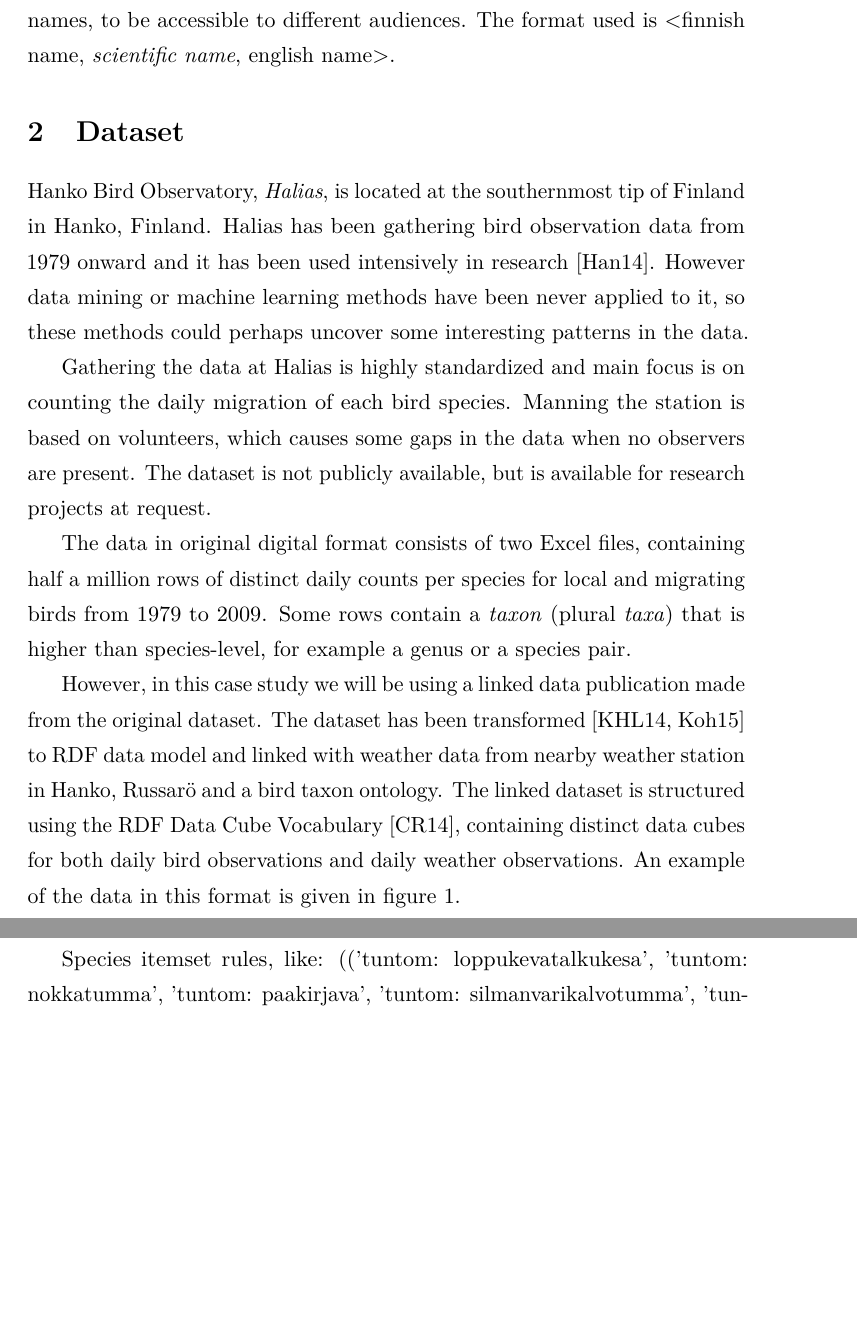
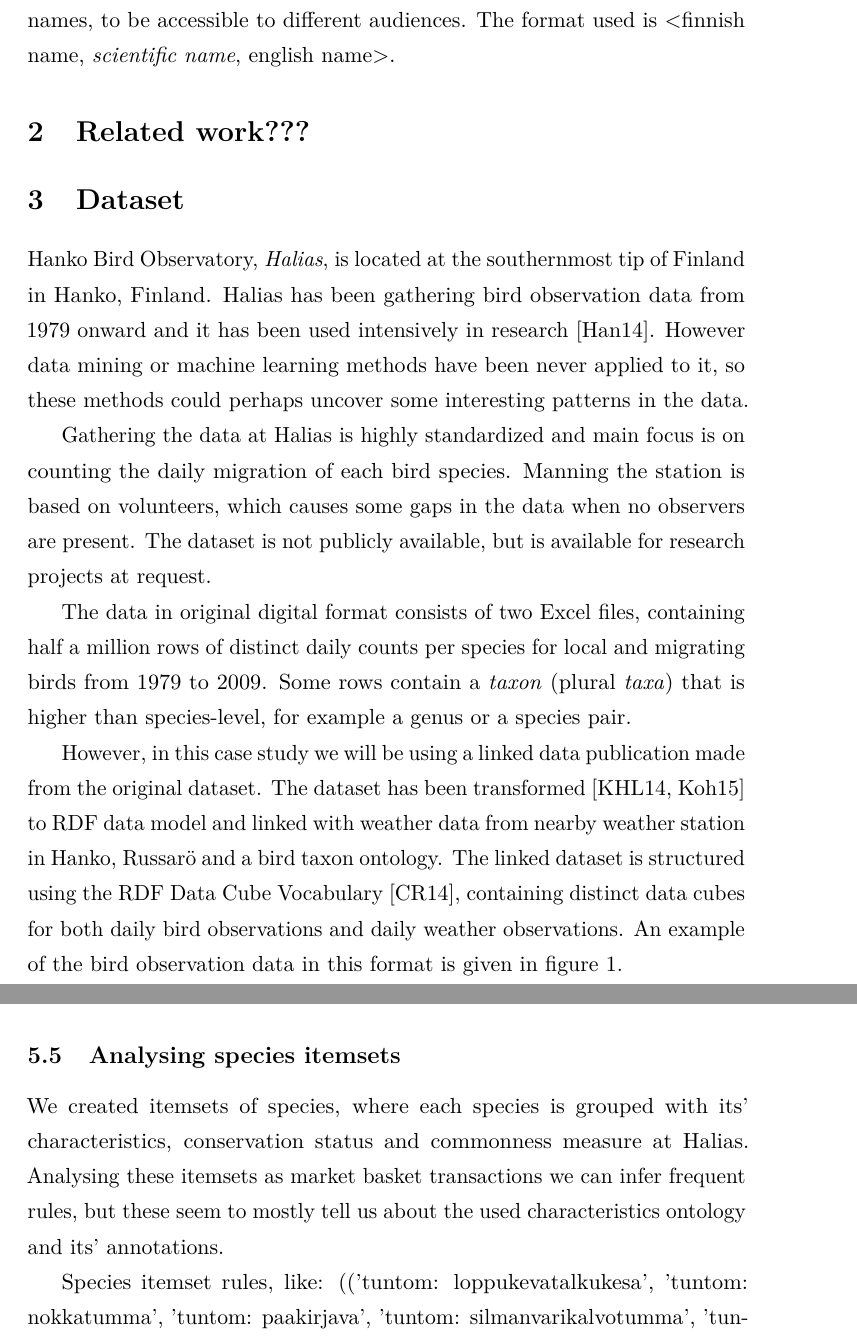
Before and after one commit to razz0/DataMiningProject, a LaTeX document (report/report.tex): two parts of pages 4 and 7 of 10 before the commit and two parts of pages 4 and 9 of 10 after it, joined at a grey line, cut so that both start at the same text, the shorter picture padded with empty space. Compiled offline with pdfLaTeX.

Commit message:
Update report

```diff
--- a/report/report.tex
+++ b/report/report.tex
@@ -115,6 +115,11 @@ Bird species names are written written with finnish, english and scientific name
 
 
 %%%%%%%%%%%%%%%%%%%
+\section{Related work???}
+%%%%%%%%%%%%%%%%%%%
+
+
+%%%%%%%%%%%%%%%%%%%
 \section{Dataset}
 %%%%%%%%%%%%%%%%%%%
 
@@ -125,8 +130,10 @@ The dataset is not publicly available, but is available for research projects at
 
 The data in original digital format consists of two Excel files, containing half a million rows of distinct daily counts per species for local and migrating birds from 1979 to 2009. Some rows contain a \emph{taxon} (plural \emph{taxa}) that is higher than species-level, for example a genus or a species pair.
 
-However, in this case study we will be using a linked data publication made from the original dataset. The dataset has been transformed~\cite{koho-hyvonen-orni-2014, koho2015gradu} to RDF data model and linked with weather data from nearby weather station in Hanko, Russarö and a bird taxon ontology. %~\cite{tuominen-et-al-avio-2013}.
-The linked dataset is structured using the RDF Data Cube Vocabulary~\cite{w3crdfdatacube}, containing distinct data cubes for both daily bird observations and daily weather observations. An example of the data in this format is given in figure \ref{fig: havaintograafi}.
+However, in this case study we will be using a linked data publication made from the original dataset. The dataset has been transformed~\cite{koho-hyvonen-orni-2014, koho2015gradu} to RDF data model and linked with weather data from nearby weather station in Hanko, Russarö and a bird taxon ontology.
+The linked dataset is structured using the RDF Data Cube Vocabulary~\cite{w3crdfdatacube}, containing distinct data cubes for both daily bird observations and daily weather observations. An example of the bird observation data in this format is given in figure \ref{fig: havaintograafi}.
+
+The used bird taxon ontology~\cite{koho2015gradu} contains finnish conservation statuses for endangered species, a coarse measure of commonness at Halias and characteristics of many finnish species, such as size, beak color and plumage coloring.
 
 \begin{figure}[htb]
 \centering
@@ -239,7 +244,15 @@ This is the largest combination of species that is observed in half of the obser
 \subsection{Rule generation}
 %%%%%%%%%%%%%%%%%%%
 
-We generated some rules from frequent itemsets... % TODO
+We generated some rules~\cite{tan2006introduction} from frequent itemsets... % TODO
+
+\subsection{Analysing species itemsets}
+%%%%%%%%%%%%%%%%%%%
+
+We created itemsets of species, where each species is grouped with its' characteristics, conservation status and commonness measure at Halias. Analysing these itemsets as market basket transactions we can infer frequent rules, but these seem to mostly tell us about the used characteristics ontology and its' annotations.
+
+Species itemset rules, like: {(('tuntom: loppukevatalkukesa', 'tuntom: nokkatumma', 'tuntom: paakirjava', 'tuntom: silmanvarikalvotumma', 'tuntom: ylapuoliainakinkaksivarinen'), ('tuntom: loppukesasyksy',)): 0.9935064935064936}
+
 
 %%%%%%%%%%%%%%%%%%%
 \section{Conclusions}
```
Also changed, not shown: report/report.pdf, report/report.tex (2 more changed lines).
